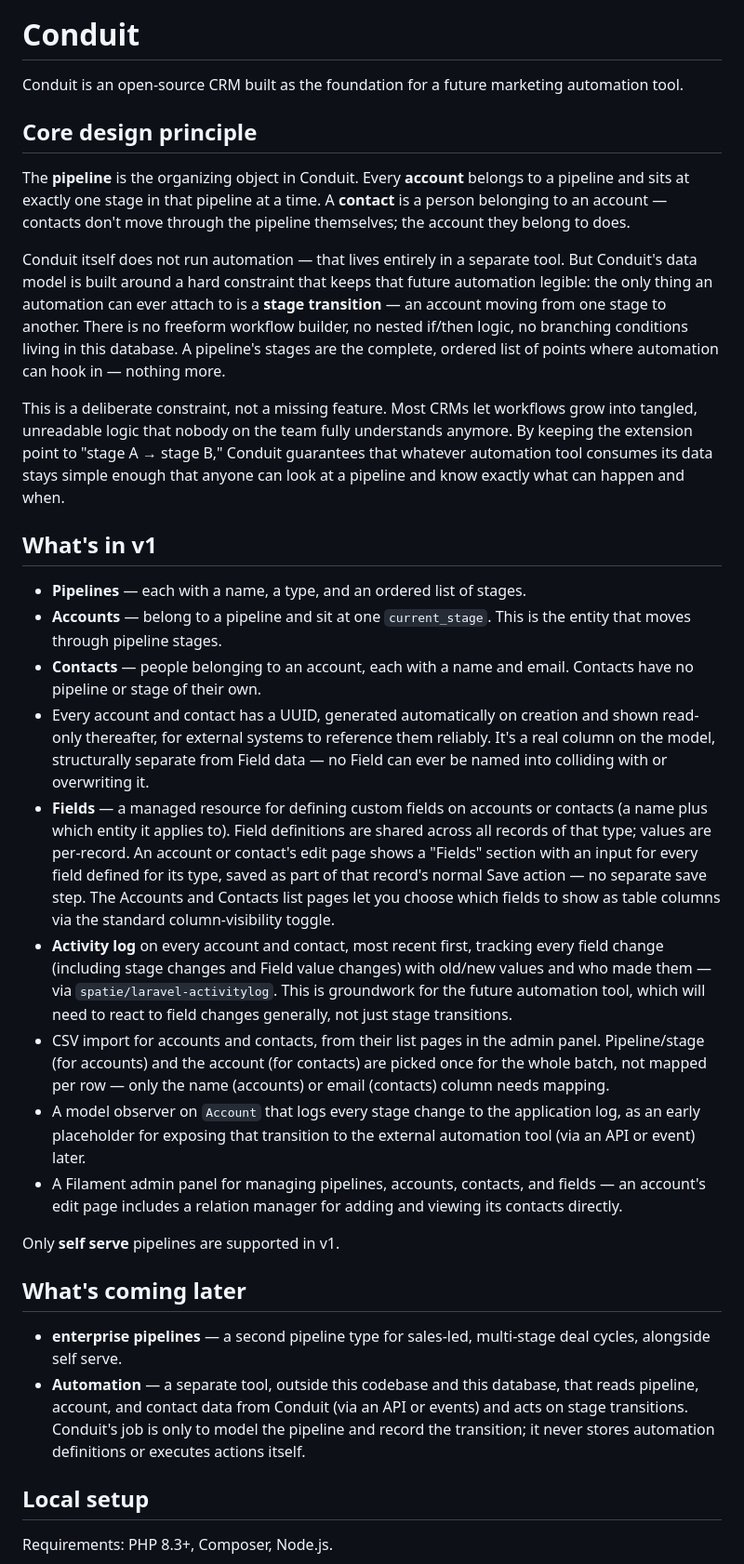
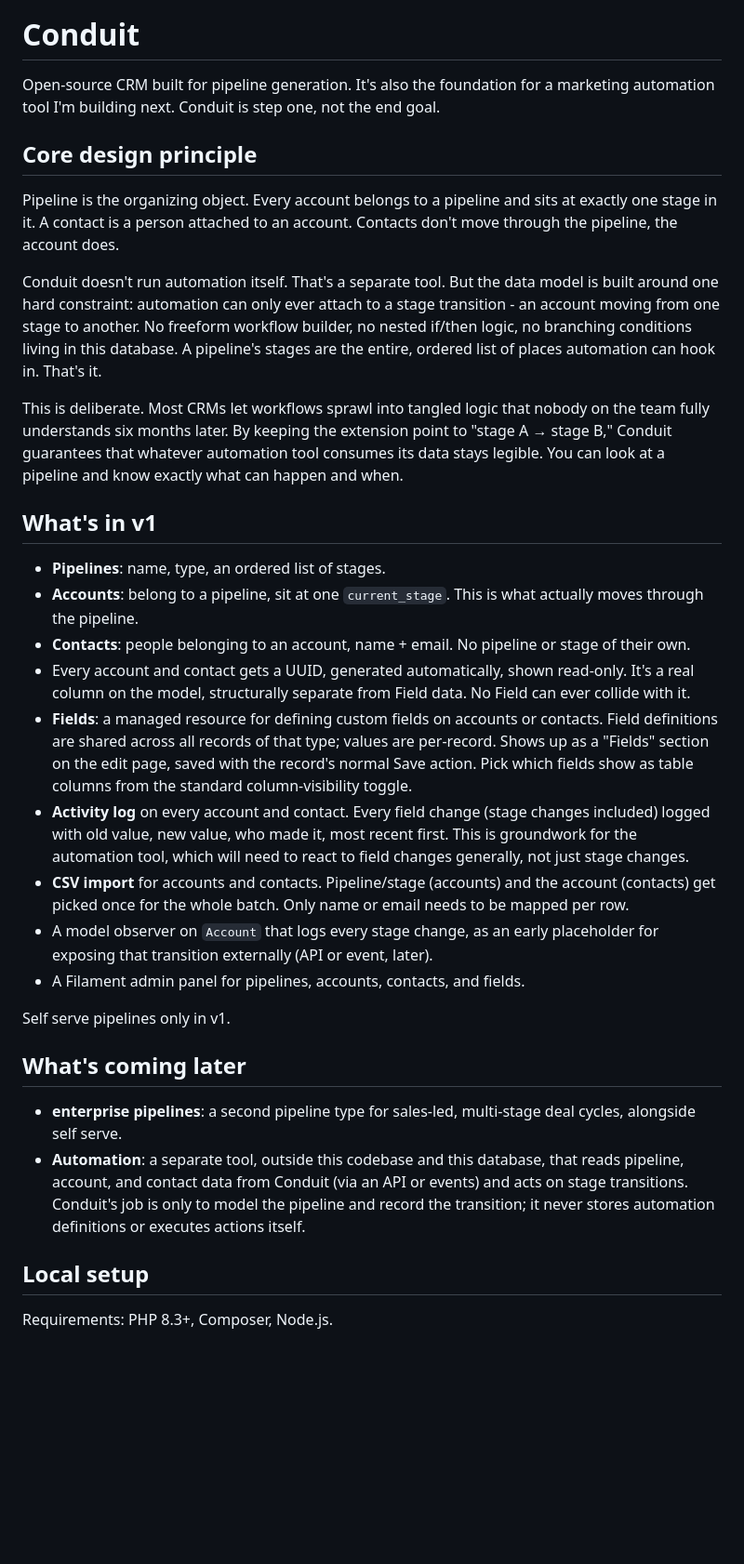
Before and after one commit to samsappenfield1/conduit, a Markdown page: README.md, the part around the change. Shown at 93% size. Drawn GitHub-style; blank space fills up the shorter version.

Commit message:
Revise README for clarity and feature updates
Revised the README to clarify the purpose and functionality of Conduit, including updates to the core design principles and features in v1.

```diff
--- a/README.md
+++ b/README.md
@@ -2,34 +2,34 @@
 
 # Conduit
 
-Conduit is an open-source CRM built as the foundation for a future marketing automation tool.
+Open-source CRM built for pipeline generation. It's also the foundation for a marketing automation tool I'm building next. Conduit is step one, not the end goal.
 
 ## Core design principle
 
-The **pipeline** is the organizing object in Conduit. Every **account** belongs to a pipeline and sits at exactly one stage in that pipeline at a time. A **contact** is a person belonging to an account — contacts don't move through the pipeline themselves; the account they belong to does.
+Pipeline is the organizing object. Every account belongs to a pipeline and sits at exactly one stage in it. A contact is a person attached to an account. Contacts don't move through the pipeline, the account does.
 
-Conduit itself does not run automation — that lives entirely in a separate tool. But Conduit's data model is built around a hard constraint that keeps that future automation legible: the only thing an automation can ever attach to is a **stage transition** — an account moving from one stage to another. There is no freeform workflow builder, no nested if/then logic, no branching conditions living in this database. A pipeline's stages are the complete, ordered list of points where automation can hook in — nothing more.
+Conduit doesn't run automation itself. That's a separate tool. But the data model is built around one hard constraint: automation can only ever attach to a stage transition - an account moving from one stage to another. No freeform workflow builder, no nested if/then logic, no branching conditions living in this database. A pipeline's stages are the entire, ordered list of places automation can hook in. That's it.
 
-This is a deliberate constraint, not a missing feature. Most CRMs let workflows grow into tangled, unreadable logic that nobody on the team fully understands anymore. By keeping the extension point to "stage A → stage B," Conduit guarantees that whatever automation tool consumes its data stays simple enough that anyone can look at a pipeline and know exactly what can happen and when.
+This is deliberate. Most CRMs let workflows sprawl into tangled logic that nobody on the team fully understands six months later. By keeping the extension point to "stage A → stage B," Conduit guarantees that whatever automation tool consumes its data stays legible. You can look at a pipeline and know exactly what can happen and when.
 
 ## What's in v1
 
-- **Pipelines** — each with a name, a type, and an ordered list of stages.
-- **Accounts** — belong to a pipeline and sit at one `current_stage`. This is the entity that moves through pipeline stages.
-- **Contacts** — people belonging to an account, each with a name and email. Contacts have no pipeline or stage of their own.
-- Every account and contact has a UUID, generated automatically on creation and shown read-only thereafter, for external systems to reference them reliably. It's a real column on the model, structurally separate from Field data — no Field can ever be named into colliding with or overwriting it.
-- **Fields** — a managed resource for defining custom fields on accounts or contacts (a name plus which entity it applies to). Field definitions are shared across all records of that type; values are per-record. An account or contact's edit page shows a "Fields" section with an input for every field defined for its type, saved as part of that record's normal Save action — no separate save step. The Accounts and Contacts list pages let you choose which fields to show as table columns via the standard column-visibility toggle.
-- **Activity log** on every account and contact, most recent first, tracking every field change (including stage changes and Field value changes) with old/new values and who made them — via `spatie/laravel-activitylog`. This is groundwork for the future automation tool, which will need to react to field changes generally, not just stage transitions.
-- CSV import for accounts and contacts, from their list pages in the admin panel. Pipeline/stage (for accounts) and the account (for contacts) are picked once for the whole batch, not mapped per row — only the name (accounts) or email (contacts) column needs mapping.
-- A model observer on `Account` that logs every stage change to the application log, as an early placeholder for exposing that transition to the external automation tool (via an API or event) later.
-- A Filament admin panel for managing pipelines, accounts, contacts, and fields — an account's edit page includes a relation manager for adding and viewing its contacts directly.
+- **Pipelines**: name, type, an ordered list of stages.
+- **Accounts**: belong to a pipeline, sit at one `current_stage`. This is what actually moves through the pipeline.
+- **Contacts**: people belonging to an account, name + email. No pipeline or stage of their own.
+- Every account and contact gets a UUID, generated automatically, shown read-only. It's a real column on the model, structurally separate from Field data. No Field can ever collide with it.
+- **Fields**: a managed resource for defining custom fields on accounts or contacts. Field definitions are shared across all records of that type; values are per-record. Shows up as a "Fields" section on the edit page, saved with the record's normal Save action. Pick which fields show as table columns from the standard column-visibility toggle.
+- **Activity log** on every account and contact. Every field change (stage changes included) logged with old value, new value, who made it, most recent first. This is groundwork for the automation tool, which will need to react to field changes generally, not just stage changes.
+- **CSV import** for accounts and contacts. Pipeline/stage (accounts) and the account (contacts) get picked once for the whole batch. Only name or email needs to be mapped per row.
+- A model observer on `Account` that logs every stage change, as an early placeholder for exposing that transition externally (API or event, later).
+- A Filament admin panel for pipelines, accounts, contacts, and fields.
 
-Only **self serve** pipelines are supported in v1.
+Self serve pipelines only in v1.
 
 ## What's coming later
 
-- **enterprise pipelines** — a second pipeline type for sales-led, multi-stage deal cycles, alongside self serve.
-- **Automation** — a separate tool, outside this codebase and this database, that reads pipeline, account, and contact data from Conduit (via an API or events) and acts on stage transitions. Conduit's job is only to model the pipeline and record the transition; it never stores automation definitions or executes actions itself.
+- **enterprise pipelines**: a second pipeline type for sales-led, multi-stage deal cycles, alongside self serve.
+- **Automation**: a separate tool, outside this codebase and this database, that reads pipeline, account, and contact data from Conduit (via an API or events) and acts on stage transitions. Conduit's job is only to model the pipeline and record the transition; it never stores automation definitions or executes actions itself.
 
 ## Local setup
 
```
